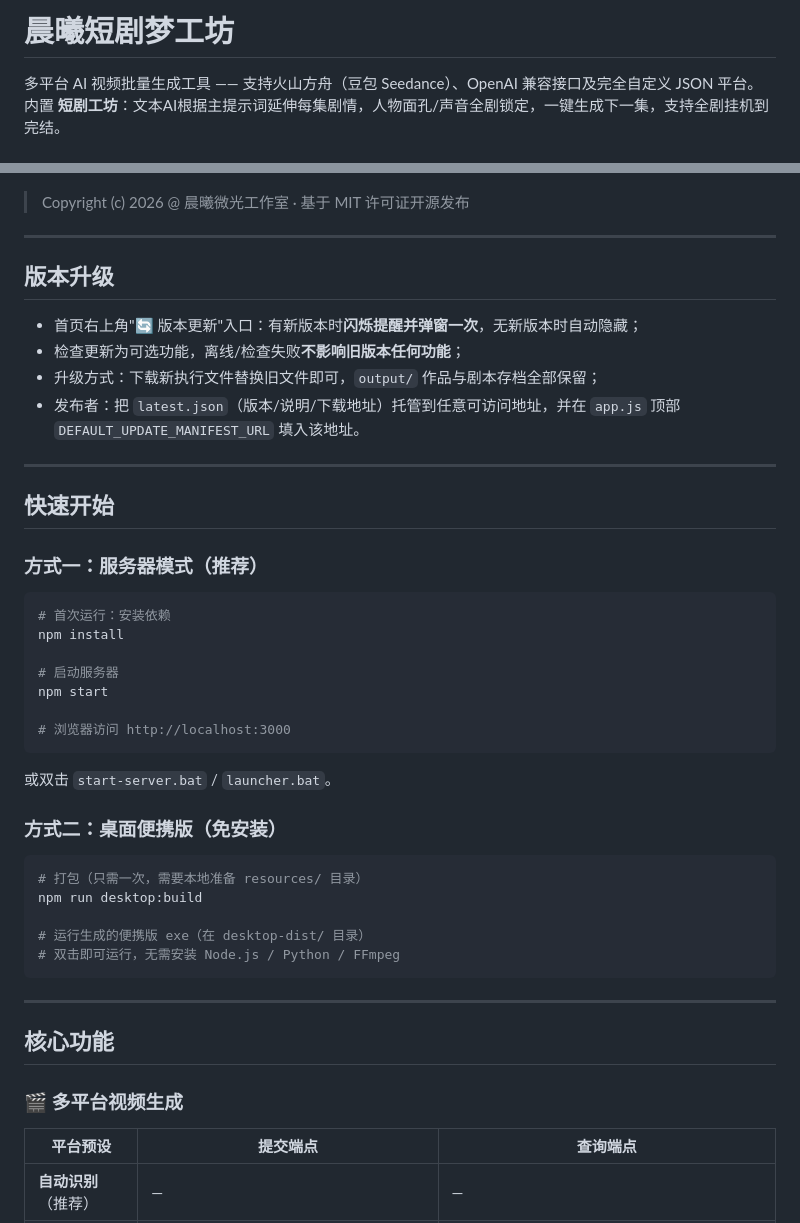
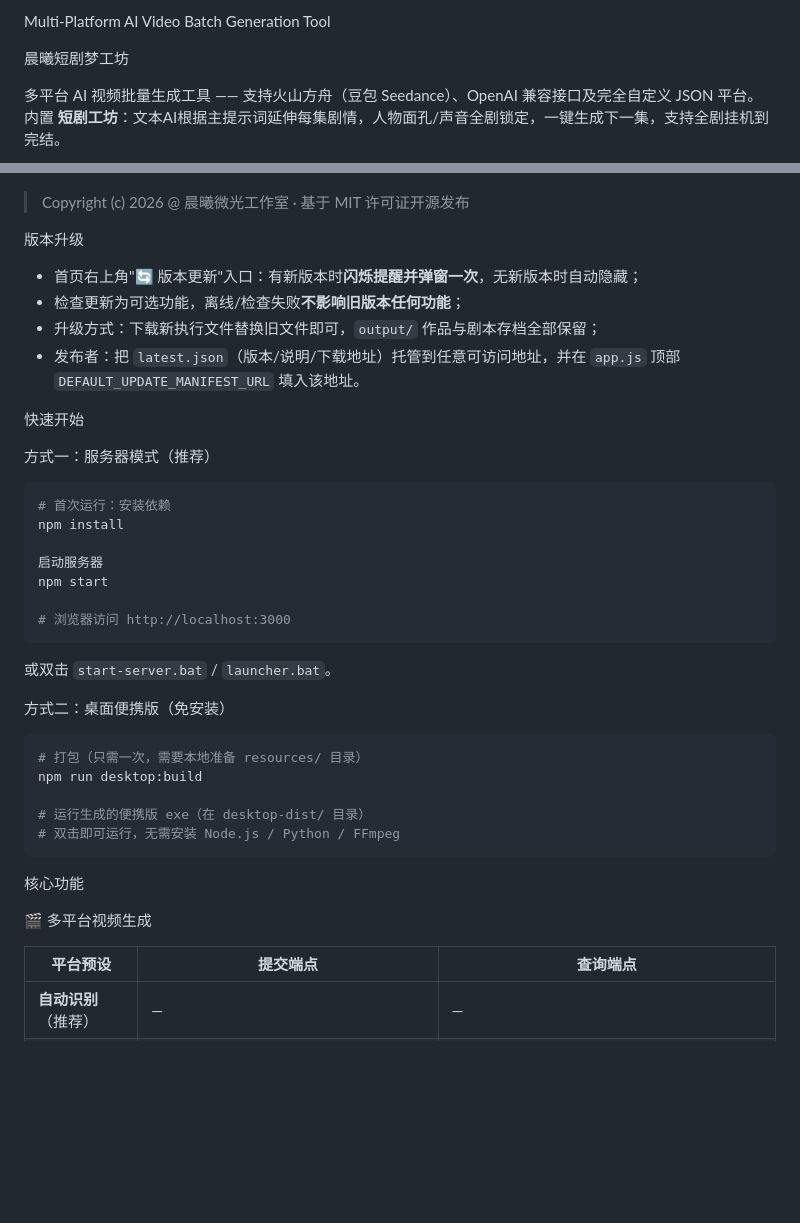
Before and after one commit to HS435116/DawnDrama, a Markdown page: README.md, 2 parts joined by grey strips. Rendered like a GitHub page; blank space fills up the shorter version.

Commit message:
feat: v2.8.2 Multi-Platform AI Video Batch Generation Tool

````diff
--- a/README.md
+++ b/README.md
@@ -1,4 +1,6 @@
-# 晨曦短剧梦工坊
+Multi-Platform AI Video Batch Generation Tool
+
+晨曦短剧梦工坊
 
 多平台 AI 视频批量生成工具 —— 支持火山方舟（豆包 Seedance）、OpenAI 兼容接口及完全自定义 JSON 平台。
 内置 **短剧工坊**：文本AI根据主提示词延伸每集剧情，人物面孔/声音全剧锁定，一键生成下一集，支持全剧挂机到完结。
@@ -10,26 +12,25 @@
 > Copyright (c) 2026 @ 晨曦微光工作室 · 基于 MIT 许可证开源发布
 
 
----
 
-## 版本升级
+版本升级
 
 - 首页右上角"🔄 版本更新"入口：有新版本时**闪烁提醒并弹窗一次**，无新版本时自动隐藏；
 - 检查更新为可选功能，离线/检查失败**不影响旧版本任何功能**；
 - 升级方式：下载新执行文件替换旧文件即可，`output/` 作品与剧本存档全部保留；
 - 发布者：把 `latest.json`（版本/说明/下载地址）托管到任意可访问地址，并在 `app.js` 顶部 `DEFAULT_UPDATE_MANIFEST_URL` 填入该地址。
 
----
 
-## 快速开始
 
-### 方式一：服务器模式（推荐）
+ 快速开始
+
+方式一：服务器模式（推荐）
 
 ```bash
 # 首次运行：安装依赖
 npm install
 
-# 启动服务器
+启动服务器
 npm start
 
 # 浏览器访问 http://localhost:3000
@@ -37,7 +38,7 @@ npm start
 
 或双击 `start-server.bat` / `launcher.bat`。
 
-### 方式二：桌面便携版（免安装）
+方式二：桌面便携版（免安装）
 
 ```bash
 # 打包（只需一次，需要本地准备 resources/ 目录）
@@ -47,11 +48,10 @@ npm run desktop:build
 # 双击即可运行，无需安装 Node.js / Python / FFmpeg
 ```
 
----
 
-## 核心功能
+核心功能
 
-### 🎬 多平台视频生成
+🎬 多平台视频生成
 
 | 平台预设 | 提交端点 | 查询端点 |
 |---------|---------|---------|
````
Also changed, not shown: other parts of README.md (+19 -21 lines).
